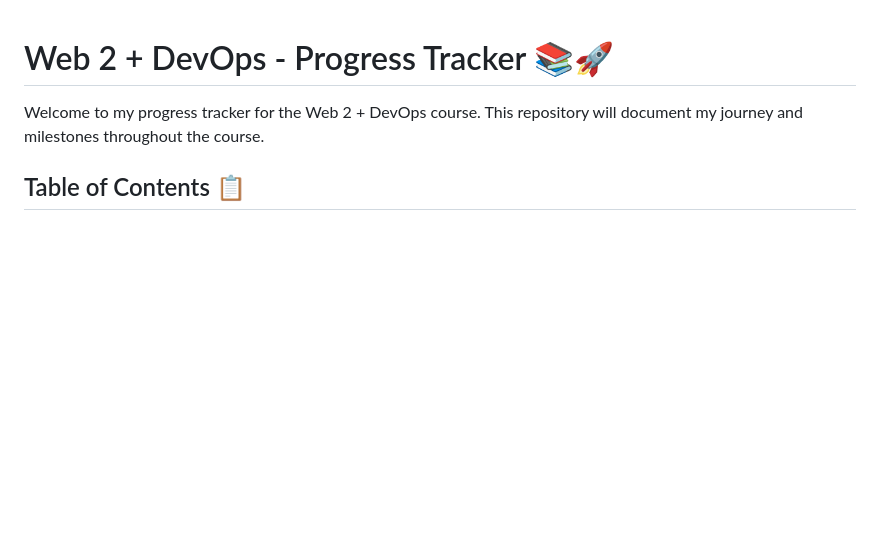
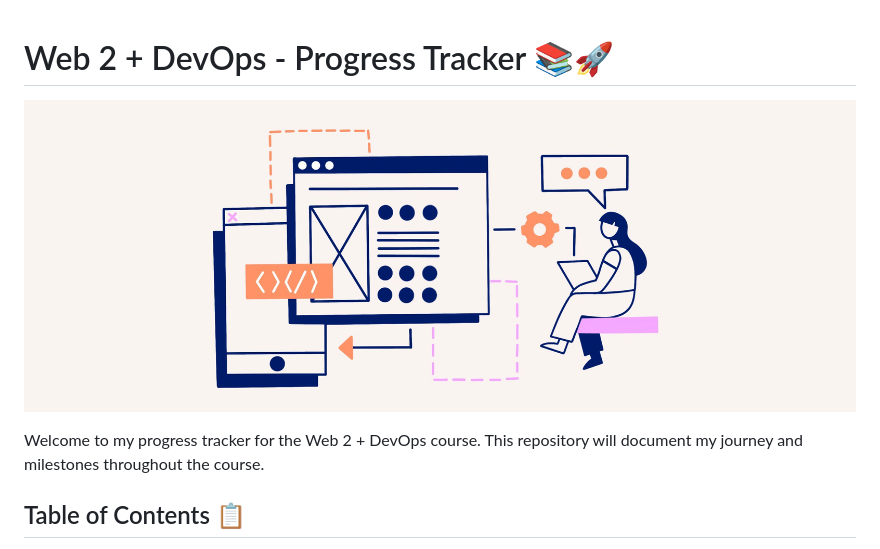
Before and after one commit to git-rafaykhan/Web-2-Harkirat, a Markdown page: Readme.md, the part around the change. Drawn GitHub-style; pictures changed too: assets/web dev readme banner image.jpeg (added); blank space fills up the shorter version.

```diff
--- a/Readme.md
+++ b/Readme.md
@@ -1,4 +1,6 @@
 # Web 2 + DevOps - Progress Tracker 📚🚀
+
+![Repository Banner](./assets/web%20dev%20readme%20banner%20image.jpeg)
 
 Welcome to my progress tracker for the Web 2 + DevOps course. This repository will document my journey and milestones throughout the course.
 
```
